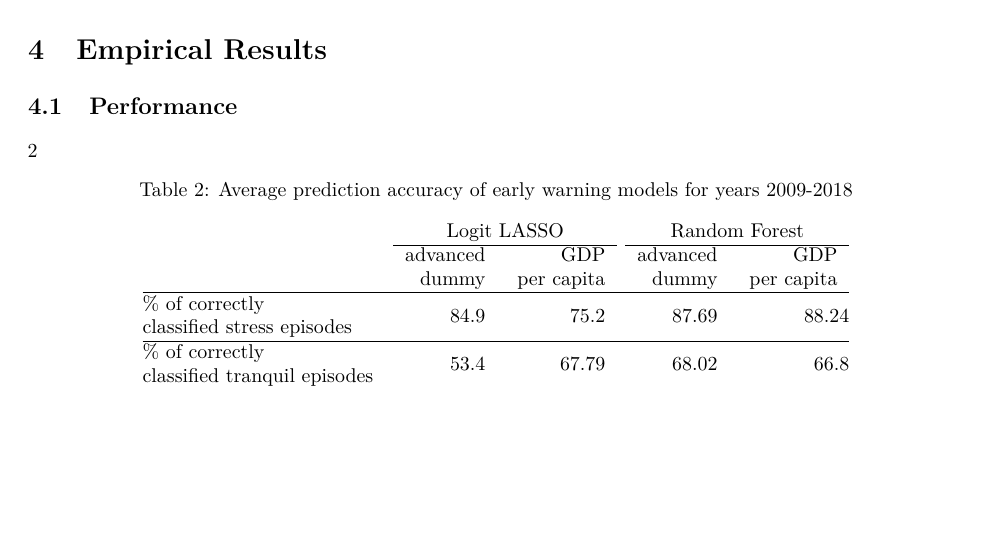
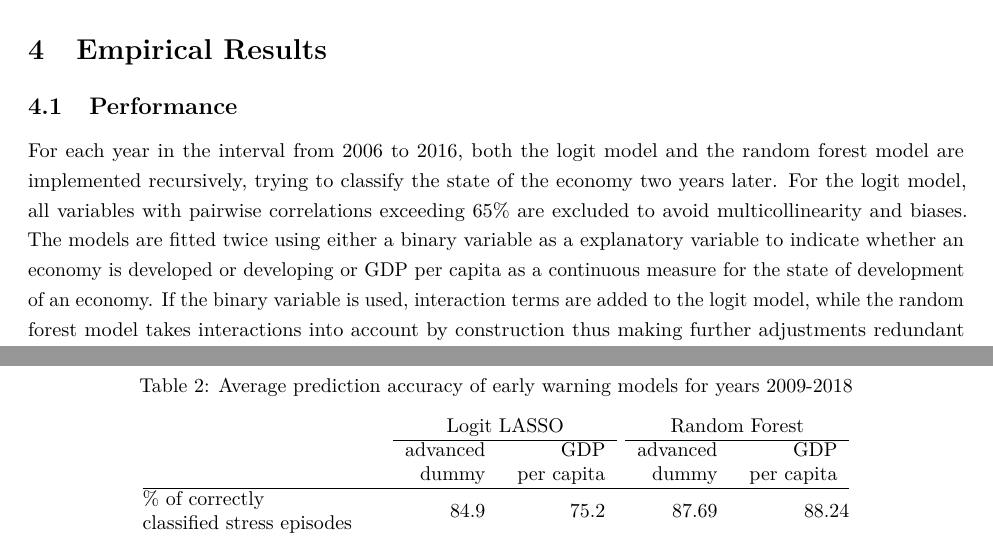
Before and after one commit to bt-koch/ML-in-Economics, an R Markdown document (report.Rmd): part of page 6 of 9 before the commit and two parts of pages 6 and 7 of 9 after it, the two joined at a grey line, cut so that both start at the same text, the shorter picture padded with empty space. The pictures show the output file report.pdf that the author committed with the source.

Commit message:
performance section

````diff
--- a/report.Rmd
+++ b/report.Rmd
@@ -386,9 +386,18 @@ corrplot(corr.matrix, method = "square", order = "FPC", type = "lower", diag = F
 
 ## Performance
 
+For each year in the interval from 2006 to 2016, both the logit model and the
+random forest model are implemented recursively, trying to classify the state
+of the economy two years later. For the logit model, all variables with pairwise
+correlations exceeding 65% are excluded to avoid multicollinearity and biases.
+The models are fitted twice using either a binary variable as a explanatory
+variable to indicate whether an economy is developed or developing or GDP per
+capita as a continuous measure for the state of development of an economy. If
+the binary variable is used, interaction terms are added to the logit model,
+while the random forest model takes interactions into account by construction
+thus making further adjustments redundant [@jarmulska2020].
 
-
-\@ref(tab:avg-pred-accur)
+Table \@ref(tab:avg-pred-accur) ...
 
 ```{r avg-pred-accur}
 # get relevant data
````
Also changed, not shown: report.pdf, report.Rmd (2 more changed lines).
